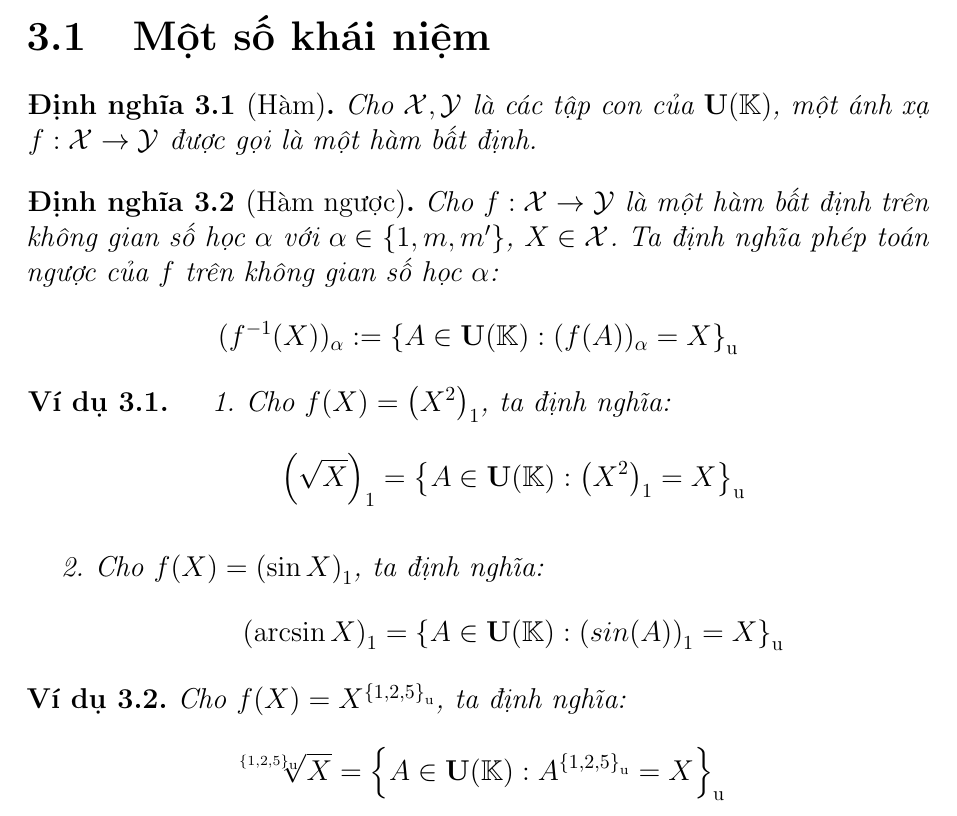
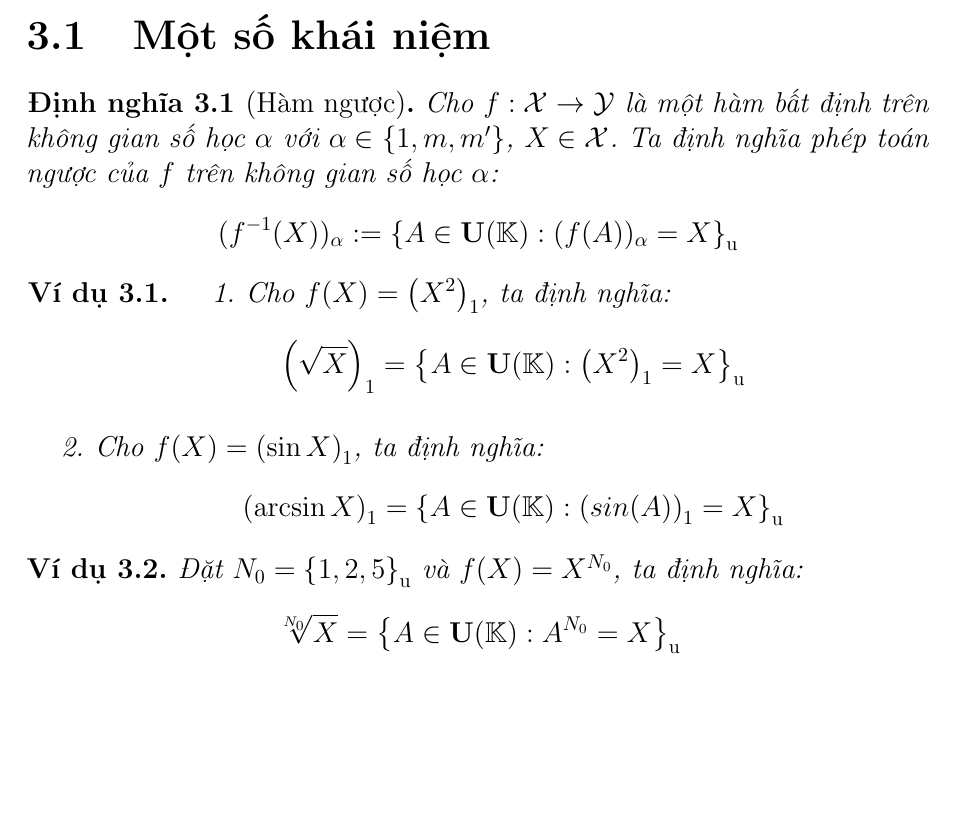
Before and after one commit to tmcuong2408/mu_document, a LaTeX book (Extended Logic & Mathematics of Uncertainty.tex, which reads Dai So BD.tex): part of page 24 of 35, cut so that both start at the same text, the shorter picture padded with empty space. Compiled offline with pdfLaTeX.

Commit message:
Auto backup: ~0,4-~4,2-~6,2 ~8,2:~10,2

```diff
--- a/Dai So BD.tex
+++ b/Dai So BD.tex
@@ -1,7 +1,4 @@
 \section{Một số khái niệm}
-\begin{definition}[Hàm]
-	Cho $\mathcal{X},\mathcal{Y}$ là các tập con của $\tsbd{K}$,  một ánh xạ $f : \mathcal{X} \to \mathcal{Y}$ được gọi là một hàm bất định.
-\end{definition}
 \begin{definition}[Hàm ngược]
 	Cho $f : \mathcal{X} \to \mathcal{Y}$ là một hàm bất định trên không gian số học $\alpha$ với $\alpha \in \set{1,m,m'}$, $X \in \mathcal{X}$. Ta định nghĩa phép toán ngược của $f$ trên không gian số học $\alpha$:
 	\[
@@ -15,8 +12,8 @@
 	\end{enumerate}
 \end{example}
 \begin{example}
-Cho $f(X)=X^{\s{1,2,5}}$, ta định nghĩa: \[\sqrt[\s{1,2,5}]{X} = \s{A \in \tsbd{K} : A^{\s{1,2,5}} = X}\]
-Chẳng hạn \[\sqrt[\s{1,2,5}]{\s{1, 2, 3, 4, 9, 32, 243}} = \s{1,2,3}\]
+	Đặt $N_0 = \s{1,2,5}$ và $f(X)=X^{N_0}$, ta định nghĩa: \[\sqrt[N_0]{X} = \s{A \in \tsbd{K} : A^{N_0} = X}\]
+Chẳng hạn \[\sqrt[N_0]{\s{1, 2, 3, 4, 9, 32, 243}} = \s{1,2,3}\]
 \end{example}
 \begin{example}
 	Cho $f(X)=\kgdtmr{X^2}$, ta định nghĩa: \[\kgdtmr{\sqrt{X}} = \s{A \in \tsbd{K} : \kgdtmr{A^2} = X}\]
```
